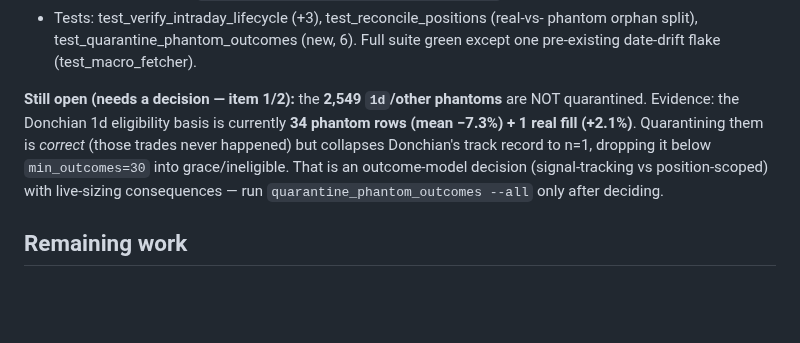
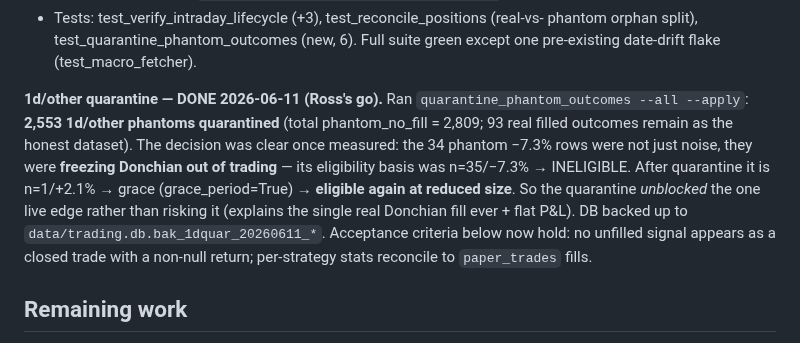
Before and after one commit to ProbablyMaybeNo/Profit-Generation, a Markdown page: docs/TICKET_PHANTOM_OUTCOMES.md, the part around the change. Drawn GitHub-style; blank space fills up the shorter version.

Commit message:
docs: 1d phantom quarantine done — unfroze Donchian eligibility (n=35/-7.3% -> n=1/+2.1% grace)
Co-Authored-By: Claude Opus 4.8 (1M context) <noreply@anthropic.com>

```diff
--- a/docs/TICKET_PHANTOM_OUTCOMES.md
+++ b/docs/TICKET_PHANTOM_OUTCOMES.md
@@ -64,13 +64,18 @@ Donchian rows and per-strategy win rates / expectancy are unusable.
   phantom orphan split), test_quarantine_phantom_outcomes (new, 6). Full suite
   green except one pre-existing date-drift flake (test_macro_fetcher).
 
-**Still open (needs a decision — item 1/2):** the **2,549 `1d`/other phantoms**
-are NOT quarantined. Evidence: the Donchian 1d eligibility basis is currently
-**34 phantom rows (mean −7.3%) + 1 real fill (+2.1%)**. Quarantining them is
-*correct* (those trades never happened) but collapses Donchian's track record to
-n=1, dropping it below `min_outcomes=30` into grace/ineligible. That is an
-outcome-model decision (signal-tracking vs position-scoped) with live-sizing
-consequences — run `quarantine_phantom_outcomes --all` only after deciding.
+**1d/other quarantine — DONE 2026-06-11 (Ross's go).** Ran
+`quarantine_phantom_outcomes --all --apply`: **2,553 1d/other phantoms
+quarantined** (total phantom_no_fill = 2,809; 93 real filled outcomes remain as
+the honest dataset). The decision was clear once measured: the 34 phantom
+−7.3% rows were not just noise, they were **freezing Donchian out of trading** —
+its eligibility basis was n=35/−7.3% → INELIGIBLE. After quarantine it is
+n=1/+2.1% → grace (grace_period=True) → **eligible again at reduced size**. So
+the quarantine *unblocked* the one live edge rather than risking it (explains the
+single real Donchian fill ever + flat P&L). DB backed up to
+`data/trading.db.bak_1dquar_20260611_*`. Acceptance criteria below now hold:
+no unfilled signal appears as a closed trade with a non-null return; per-strategy
+stats reconcile to `paper_trades` fills.
 
 ## Remaining work
 
```
